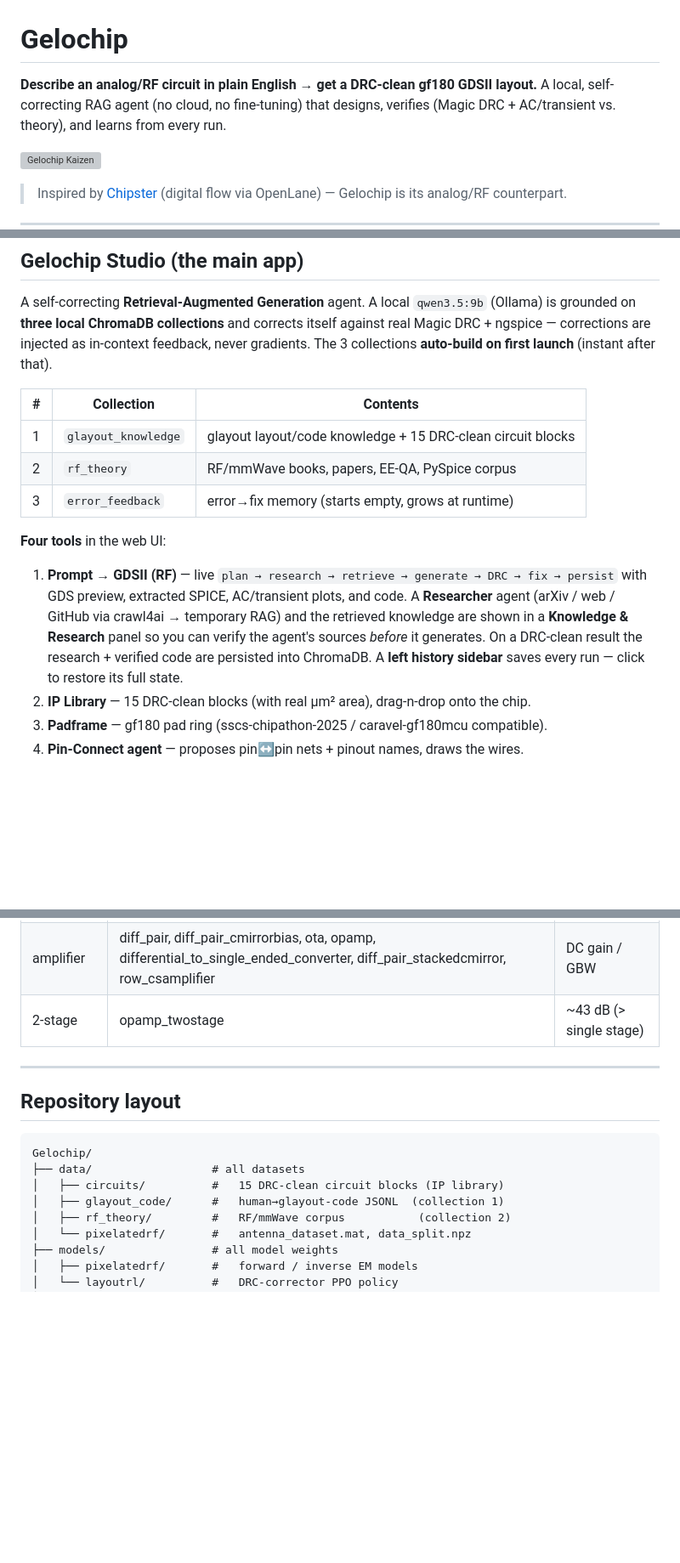
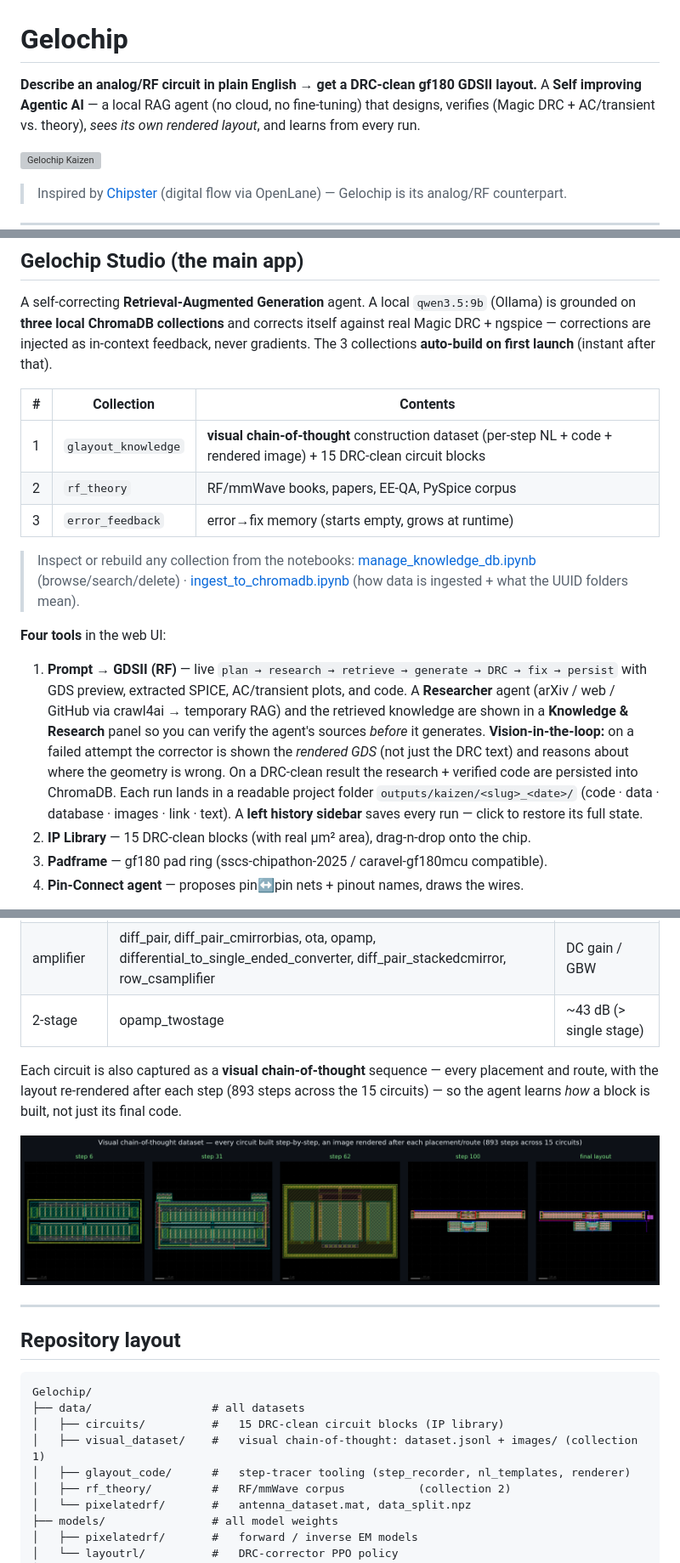
Before and after one commit to adeirman46/Gelochip, a Markdown page: README.md, 3 parts joined by grey strips. Shown at 85% size. Rendered like a GitHub page; pictures changed too: docs/img/visual_cot.png (added); blank space fills up the shorter version; grey boxes are pictures that could not be loaded.

Commit message:
correct readme

```diff
--- a/README.md
+++ b/README.md
@@ -1,8 +1,9 @@
 # Gelochip
 
 **Describe an analog/RF circuit in plain English → get a DRC-clean gf180 GDSII layout.**
-A local, self-correcting RAG agent (no cloud, no fine-tuning) that designs, verifies
-(Magic DRC + AC/transient vs. theory), and learns from every run.
+A **Self improving Agentic AI** — a local RAG agent (no cloud, no fine-tuning) that designs,
+verifies (Magic DRC + AC/transient vs. theory), *sees its own rendered layout*, and learns
+from every run.
 
 ![Gelochip Kaizen](docs/img/kaizen_showcase.png)
 
@@ -74,16 +75,23 @@ never gradients. The 3 collections **auto-build on first launch** (instant after
 
 | # | Collection | Contents |
 |---|---|---|
-| 1 | `glayout_knowledge` | glayout layout/code knowledge + 15 DRC-clean circuit blocks |
+| 1 | `glayout_knowledge` | **visual chain-of-thought** construction dataset (per-step NL + code + rendered image) + 15 DRC-clean circuit blocks |
 | 2 | `rf_theory` | RF/mmWave books, papers, EE-QA, PySpice corpus |
 | 3 | `error_feedback` | error→fix memory (starts empty, grows at runtime) |
+
+> Inspect or rebuild any collection from the notebooks:
+> [manage_knowledge_db.ipynb](notebooks/manage_knowledge_db.ipynb) (browse/search/delete) ·
+> [ingest_to_chromadb.ipynb](notebooks/ingest_to_chromadb.ipynb) (how data is ingested + what the UUID folders mean).
 
 **Four tools** in the web UI:
 1. **Prompt → GDSII (RF)** — live `plan → research → retrieve → generate → DRC → fix → persist`
    with GDS preview, extracted SPICE, AC/transient plots, and code. A **Researcher** agent
    (arXiv / web / GitHub via crawl4ai → temporary RAG) and the retrieved knowledge are shown
    in a **Knowledge & Research** panel so you can verify the agent's sources *before* it
-   generates. On a DRC-clean result the research + verified code are persisted into ChromaDB.
+   generates. **Vision-in-the-loop:** on a failed attempt the corrector is shown the *rendered
+   GDS* (not just the DRC text) and reasons about where the geometry is wrong. On a DRC-clean
+   result the research + verified code are persisted into ChromaDB. Each run lands in a readable
+   project folder `outputs/kaizen/<slug>_<date>/` (code · data · database · images · link · text).
    A **left history sidebar** saves every run — click to restore its full state.
 2. **IP Library** — 15 DRC-clean blocks (with real µm² area), drag-n-drop onto the chip.
 3. **Padframe** — gf180 pad ring (sscs-chipathon-2025 / caravel-gf180mcu compatible).
@@ -100,6 +108,12 @@ follows. All 15 circuits in `data/circuits/` are **DRC-clean + theory-verified**
 | amplifier | diff_pair, diff_pair_cmirrorbias, ota, opamp, differential_to_single_ended_converter, diff_pair_stackedcmirror, row_csamplifier | DC gain / GBW |
 | 2-stage | opamp_twostage | ~43 dB (> single stage) |
 
+Each circuit is also captured as a **visual chain-of-thought** sequence — every placement
+and route, with the layout re-rendered after each step (893 steps across the 15 circuits)
+— so the agent learns *how* a block is built, not just its final code.
+
+![Visual chain-of-thought dataset](docs/img/visual_cot.png)
+
 ---
 
 ## Repository layout
@@ -108,7 +122,8 @@ follows. All 15 circuits in `data/circuits/` are **DRC-clean + theory-verified**
 Gelochip/
 ├── data/                  # all datasets
 │   ├── circuits/          #   15 DRC-clean circuit blocks (IP library)
-│   ├── glayout_code/      #   human→glayout-code JSONL  (collection 1)
+│   ├── visual_dataset/    #   visual chain-of-thought: dataset.jsonl + images/ (collection 1)
+│   ├── glayout_code/      #   step-tracer tooling (step_recorder, nl_templates, renderer)
 │   ├── rf_theory/         #   RF/mmWave corpus           (collection 2)
 │   └── pixelatedrf/       #   antenna_dataset.mat, data_split.npz
 ├── models/                # all model weights
```
Also changed, not shown: other parts of README.md (+1 -1 lines), 2 other files.
